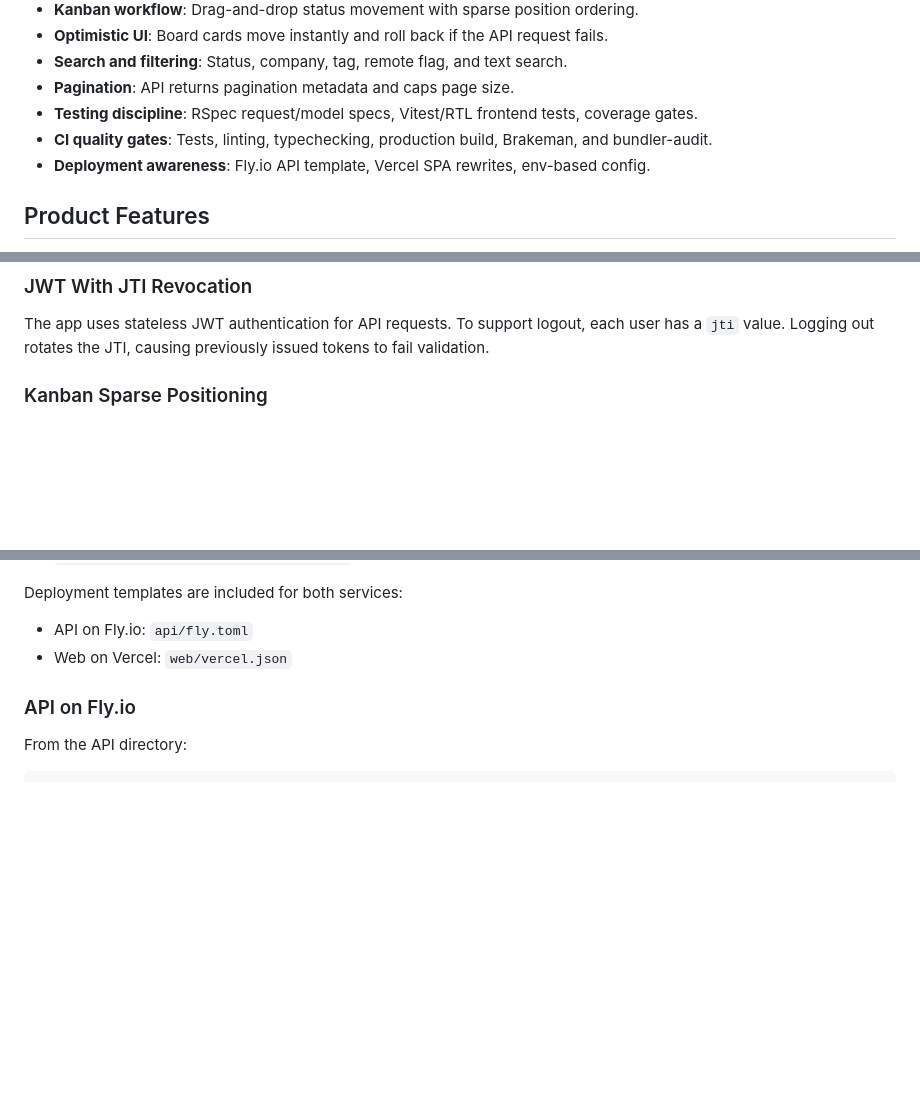
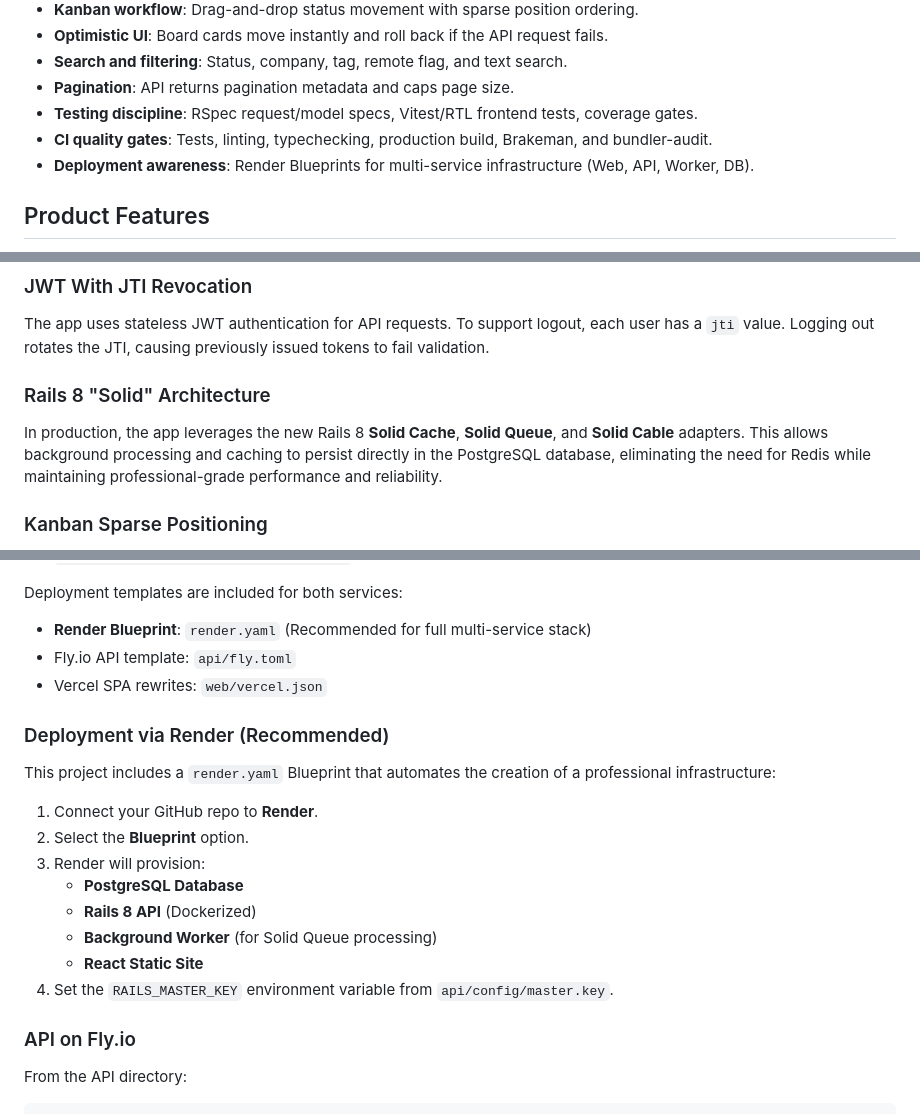
Before and after one commit to programmer-weeb/jobtracker, a Markdown page: README.md, 3 parts joined by grey strips. GitHub-like rendering; blank space fills up the shorter version.

Commit message:
docs: update deployment architecture to Render Blueprints, add Rails 8 "Solid" infrastructure details, and include comprehensive frontend documentation

```diff
--- a/README.md
+++ b/README.md
@@ -19,7 +19,7 @@ JobTracker helps users manage job applications through a Kanban workflow, search
 - **Pagination**: API returns pagination metadata and caps page size.
 - **Testing discipline**: RSpec request/model specs, Vitest/RTL frontend tests, coverage gates.
 - **CI quality gates**: Tests, linting, typechecking, production build, Brakeman, and bundler-audit.
-- **Deployment awareness**: Fly.io API template, Vercel SPA rewrites, env-based config.
+- **Deployment awareness**: Render Blueprints for multi-service infrastructure (Web, API, Worker, DB).
 
 ## Product Features
 
@@ -70,6 +70,10 @@ Every company, application, and tag belongs to a user. Controllers use Pundit po
 ### JWT With JTI Revocation
 
 The app uses stateless JWT authentication for API requests. To support logout, each user has a `jti` value. Logging out rotates the JTI, causing previously issued tokens to fail validation.
+
+### Rails 8 "Solid" Architecture
+
+In production, the app leverages the new Rails 8 **Solid Cache**, **Solid Queue**, and **Solid Cable** adapters. This allows background processing and caching to persist directly in the PostgreSQL database, eliminating the need for Redis while maintaining professional-grade performance and reliability.
 
 ### Kanban Sparse Positioning
 
@@ -226,8 +230,22 @@ Suggested commit groups:
 
 Deployment templates are included for both services:
 
-- API on Fly.io: `api/fly.toml`
-- Web on Vercel: `web/vercel.json`
+- **Render Blueprint**: `render.yaml` (Recommended for full multi-service stack)
+- Fly.io API template: `api/fly.toml`
+- Vercel SPA rewrites: `web/vercel.json`
+
+### Deployment via Render (Recommended)
+
+This project includes a `render.yaml` Blueprint that automates the creation of a professional infrastructure:
+
+1. Connect your GitHub repo to **Render**.
+2. Select the **Blueprint** option.
+3. Render will provision:
+   - **PostgreSQL Database**
+   - **Rails 8 API** (Dockerized)
+   - **Background Worker** (for Solid Queue processing)
+   - **React Static Site**
+4. Set the `RAILS_MASTER_KEY` environment variable from `api/config/master.key`.
 
 ### API on Fly.io
 
```
Also changed, not shown: other parts of README.md (+1 -1 lines), web/README.md (added, +99 -0 lines).
